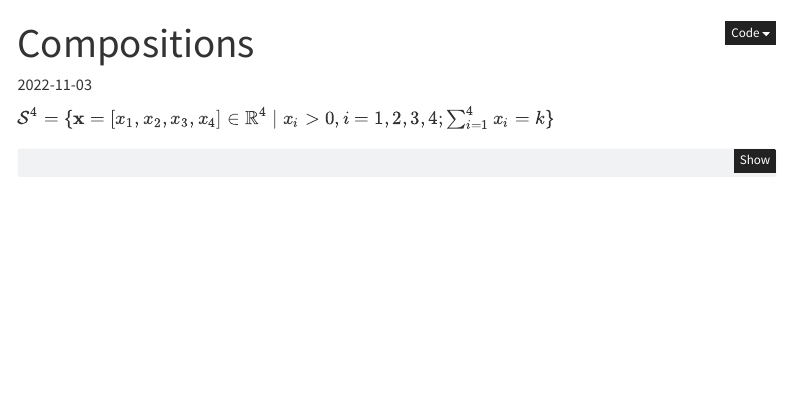
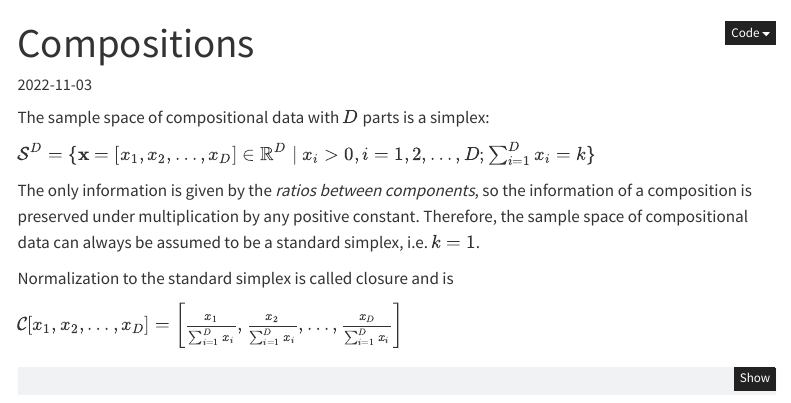
Before and after one commit to mcdr65/myblog, a Quarto document (posts/logratioGeometry/index.qmd): the page in a window 1100 px wide, from its top. Rendered offline with R 4.5, knitr and Pandoc in place of Quarto, with nearby package versions; some code elsewhere in the file could not run offline; menus at the side of the page are left out.

Commit message:
Aitchison10

```diff
--- a/posts/logratioGeometry/index.qmd
+++ b/posts/logratioGeometry/index.qmd
@@ -5,8 +5,20 @@ description: "Simplex as sample space: Tetrahedron for 4-part compositions"
 categories: [code, analysis]
 ---
 
-$\mathcal{S}^4=\{\mathbf{x}=[x_1,x_2,x_3,x_4]\in \mathbb{R}^4 \mid
-x_i>0, i=1,2,3,4; \sum_{i=1}^4x_i=\mathcal{k}\}$
+The sample space of compositional data with $D$ parts is a simplex:
+
+$\mathcal{S}^D=\{\mathbf{x}=[x_1,x_2,\dots,x_D]\in \mathbb{R}^D \mid
+x_i>0, i=1,2,\dots,D; \sum_{i=1}^Dx_i=\mathcal{k}\}$
+
+The only information is given by the *ratios between components*, so
+the information of a composition is preserved under multiplication by
+any positive constant. Therefore, the sample space of compositional
+data can always be assumed to be a standard simplex, i.e. $\mathcal{k}
+= 1$.
+
+Normalization to the standard simplex is called closure and is
+
+$\mathcal{C}[x_1,x_2,\dots,x_D]=\left[\frac{x_1}{\sum_{i=1}^D x_i},\frac{x_2}{\sum_{i=1}^D x_i}, \dots,\frac{x_D}{\sum_{i=1}^D x_i}\right]$
 
 
 
```
Also changed, not shown: docs/search.json, 6 other files.
